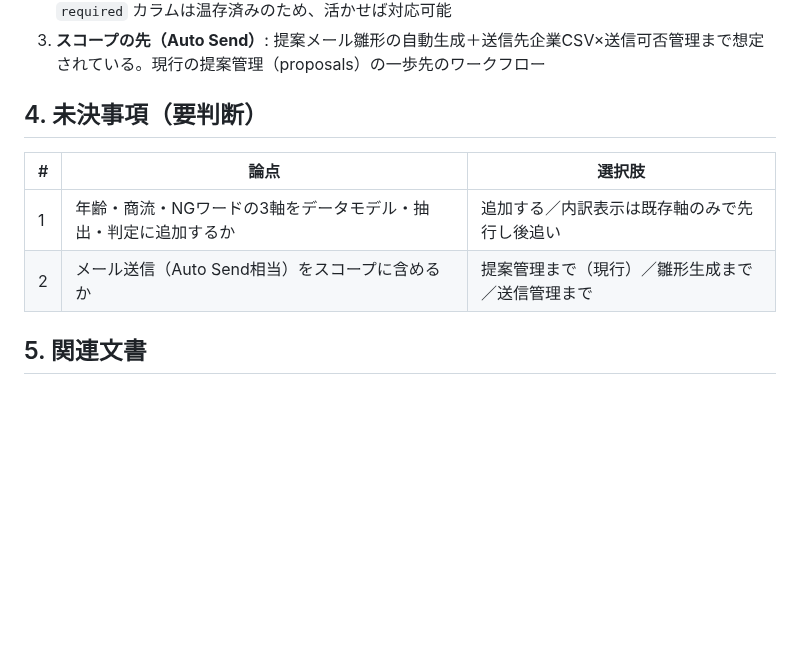
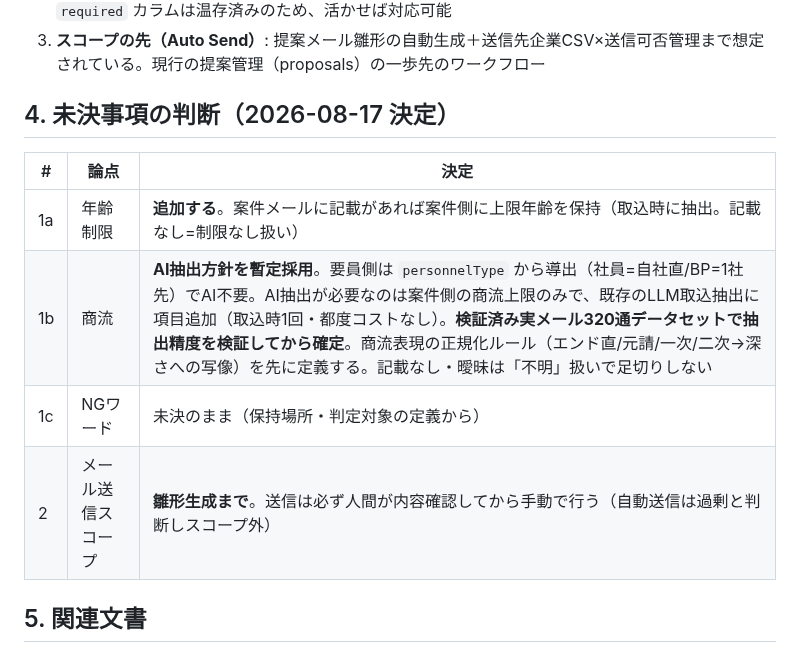
Before and after one commit to 2way-adachi/2way-ses-system, a Markdown page: docs/design/matching-prototype-alignment.md, the part around the change. Drawn GitHub-style; blank space fills up the shorter version.

Commit message:
マッチング判定軸とスコープの意思決定を記録（#16-18）
- #16 メール送信は雛形生成まで（送信は人間確認のうえ手動、自動送信はスコープ外）
- #17 年齢制限を判定軸に追加（案件メール記載時のみ・取込時抽出）
- #18 商流はAI抽出方針を暫定採用（要員側はpersonnelType導出、案件側のみLLM抽出。320通データセットで精度検証後に確定）

Co-Authored-By: Claude Fable 5 <noreply@anthropic.com>

```diff
--- a/docs/design/matching-prototype-alignment.md
+++ b/docs/design/matching-prototype-alignment.md
@@ -38,12 +38,14 @@
 2. **尚可スキルの加点**: プロトタイプは必須/尚可を区別。現行はスコア分母=案件全スキルだが `required` カラムは温存済みのため、活かせば対応可能
 3. **スコープの先（Auto Send）**: 提案メール雛形の自動生成＋送信先企業CSV×送信可否管理まで想定されている。現行の提案管理（proposals）の一歩先のワークフロー
 
-## 4. 未決事項（要判断）
+## 4. 未決事項の判断（2026-08-17 決定）
 
-| # | 論点 | 選択肢 |
-|---|------|--------|
-| 1 | 年齢・商流・NGワードの3軸をデータモデル・抽出・判定に追加するか | 追加する／内訳表示は既存軸のみで先行し後追い |
-| 2 | メール送信（Auto Send相当）をスコープに含めるか | 提案管理まで（現行）／雛形生成まで／送信管理まで |
+| # | 論点 | 決定 |
+|---|------|------|
+| 1a | 年齢制限 | **追加する**。案件メールに記載があれば案件側に上限年齢を保持（取込時に抽出。記載なし=制限なし扱い） |
+| 1b | 商流 | **AI抽出方針を暫定採用**。要員側は `personnelType` から導出（社員=自社直/BP=1社先）でAI不要。AI抽出が必要なのは案件側の商流上限のみで、既存のLLM取込抽出に項目追加（取込時1回・都度コストなし）。**検証済み実メール320通データセットで抽出精度を検証してから確定**。商流表現の正規化ルール（エンド直/元請/一次/二次→深さへの写像）を先に定義する。記載なし・曖昧は「不明」扱いで足切りしない |
+| 1c | NGワード | 未決のまま（保持場所・判定対象の定義から） |
+| 2 | メール送信スコープ | **雛形生成まで**。送信は必ず人間が内容確認してから手動で行う（自動送信は過剰と判断しスコープ外） |
 
 ## 5. 関連文書
 
```
Also changed, not shown: docs/development/decision-log.md (+8 -1 lines).
